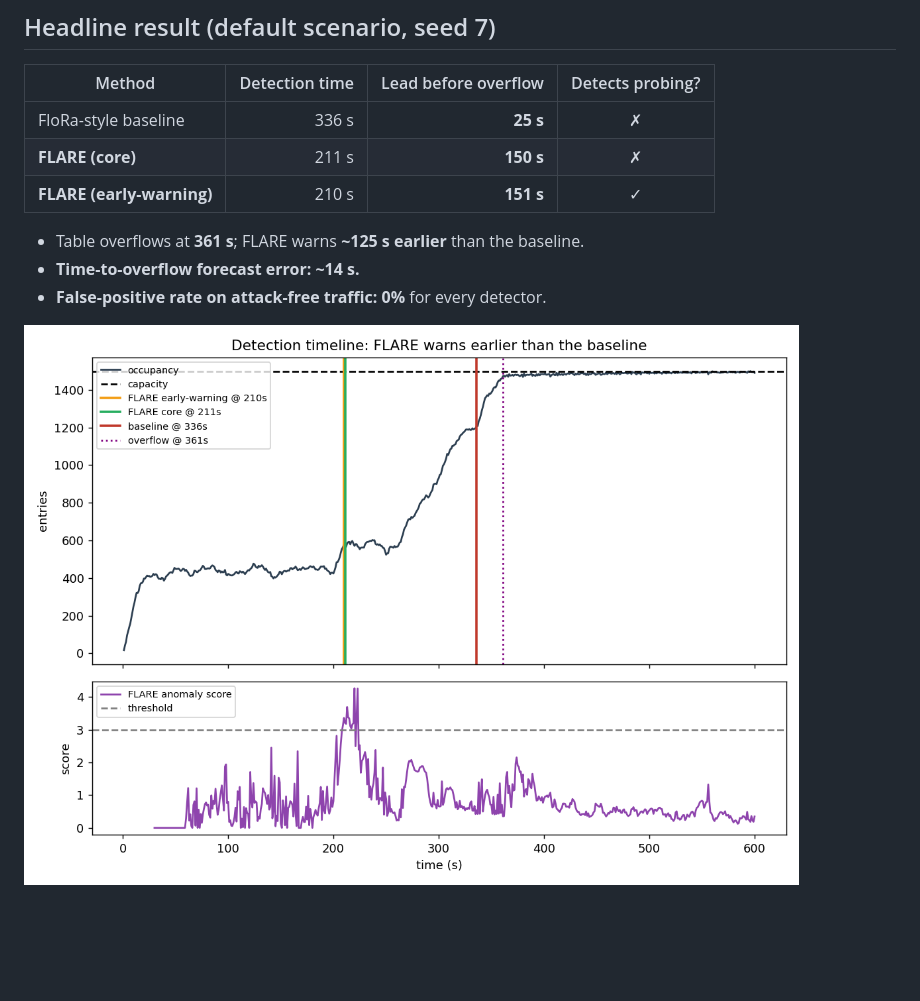
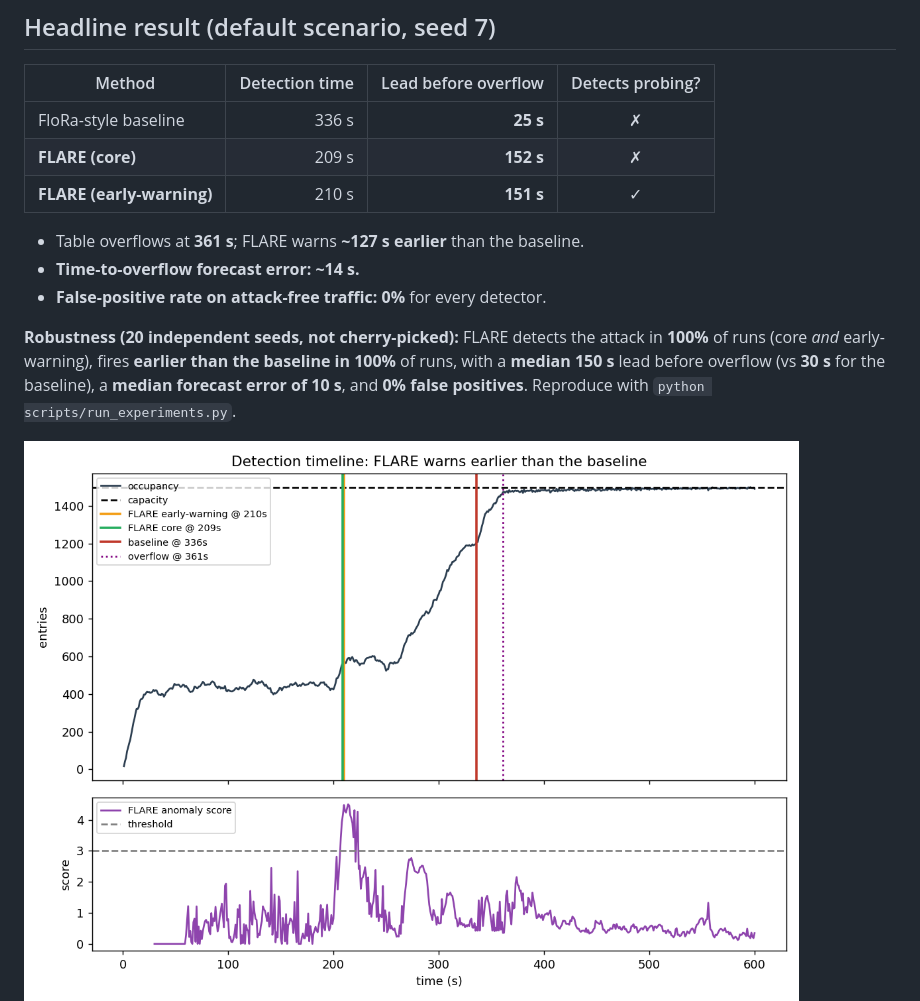
Before and after one commit to prakhar443/project_FLARE, a Markdown page: README.md, the part around the change. GitHub-like rendering; pictures changed too: figures/02_detection_timeline.png, figures/04_mitigation.png; blank space fills up the shorter version.

```diff
--- a/README.md
+++ b/README.md
@@ -42,12 +42,18 @@ FLARE adds four concrete capabilities:
 | Method | Detection time | Lead before overflow | Detects probing? |
 |--------|---------------:|---------------------:|:----------------:|
 | FloRa-style baseline | 336 s | **25 s** | ✗ |
-| **FLARE (core)** | 211 s | **150 s** | ✗ |
+| **FLARE (core)** | 209 s | **152 s** | ✗ |
 | **FLARE (early-warning)** | 210 s | **151 s** | ✓ |
 
-- Table overflows at **361 s**; FLARE warns **~125 s earlier** than the baseline.
+- Table overflows at **361 s**; FLARE warns **~127 s earlier** than the baseline.
 - **Time-to-overflow forecast error: ~14 s.**
 - **False-positive rate on attack-free traffic: 0%** for every detector.
+
+**Robustness (20 independent seeds, not cherry-picked):** FLARE detects the
+attack in **100%** of runs (core *and* early-warning), fires **earlier than the
+baseline in 100%** of runs, with a **median 150 s** lead before overflow (vs
+**30 s** for the baseline), a **median forecast error of 10 s**, and **0% false
+positives**. Reproduce with `python scripts/run_experiments.py`.
 
 ![detection timeline](figures/02_detection_timeline.png)
 ![mitigation](figures/04_mitigation.png)
```
Also changed, not shown: 3 other files.
